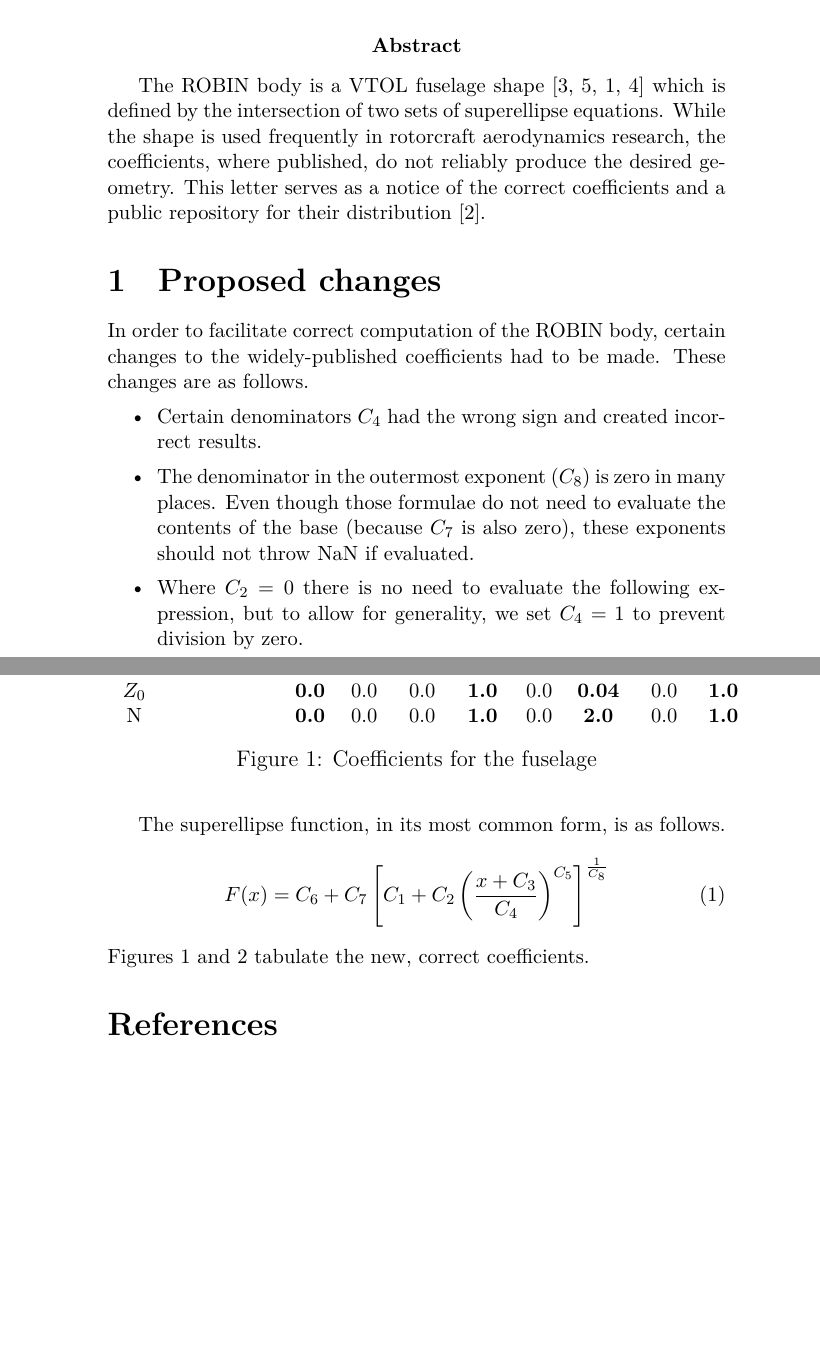
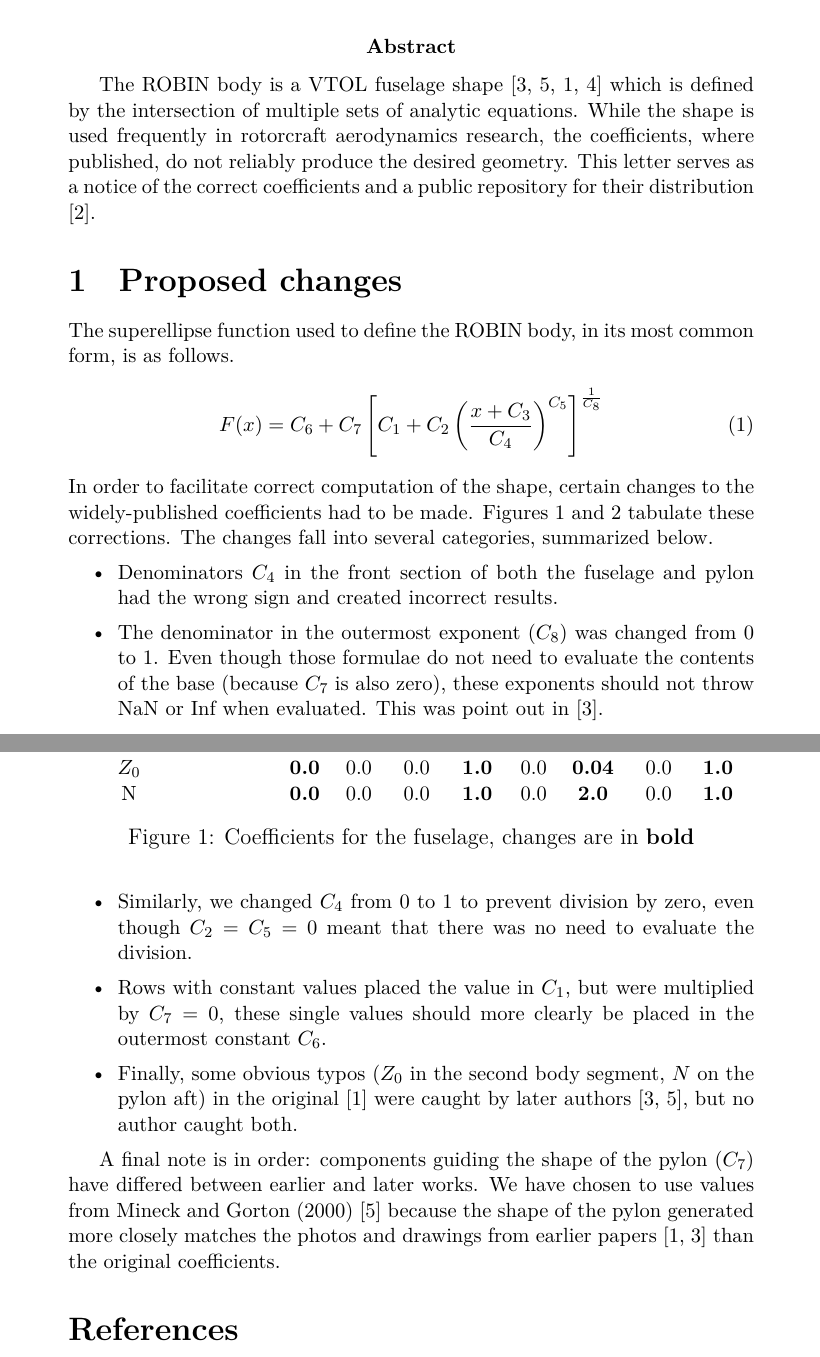
Before and after one commit to Applied-Scientific-Research/robin-surface-mesh, a LaTeX document (doc/robin.tex): two parts of pages 1 and 2 of 3, joined at a grey line, cut so that both start at the same text, the shorter picture padded with empty space. Compiled offline with XeLaTeX.

Commit message:
Wider margins makes for shorter-looking paper

```diff
--- a/doc/robin.tex
+++ b/doc/robin.tex
@@ -4,6 +4,15 @@
 \usepackage{array}
 \usepackage{natbib}
 \usepackage{latexsym}
+%\usepackage{fancyvrb}
+%\usepackage{dcolumn}
+% more text vertically
+\addtolength{\textheight}{0.5in}
+\addtolength{\topmargin}{-0.5in}
+% more text horizontally
+\setlength{\oddsidemargin}{0.25in}
+\setlength{\evensidemargin}{0.25in}
+\addtolength{\textwidth}{0.5in}
 % more closely-positioned figures
 \renewcommand{\topfraction}{0.75}
 \renewcommand{\bottomfraction}{0.5}
@@ -26,7 +35,7 @@
 
 \abstract{
 The ROBIN body is a VTOL fuselage shape \cite{nasa87762,mineckgorton,nasa80051,nasa1999}
-which is defined by the intersection of two sets of superellipse equations.
+which is defined by the intersection of multiple sets of analytic equations.
 While the shape is used frequently in rotorcraft aerodynamics research, the coefficients,
 where published, do not reliably produce the desired geometry.
 This letter serves as a notice of the correct coefficients and a public repository
@@ -35,23 +44,34 @@ for their distribution \cite{robinsurfmesh}.
 
 % --------------------------------------------------------------------------
 \section{Proposed changes}
-In order to facilitate correct computation of the ROBIN body, certain changes to the
-widely-published coefficients had to be made. These changes are as follows.
-\begin{itemize}
-\item Certain denominators $C_{4}$ had the wrong sign and created incorrect results.
-\item The denominator in the outermost exponent ($C_{8}$) is zero in many places. Even though
-those formulae do not need to evaluate the contents of the base (because $C_{7}$ is also zero),
-these exponents should not throw NaN if evaluated.
-\item Where $C_{2}=0$ there is no need to evaluate the following expression, but to allow
-for generality, we set $C_{4}=1$ to prevent division by zero.
-\end{itemize}
-
-
-The superellipse function, in its most common form, is as follows.
+The superellipse function used to define the ROBIN body, in its most common form, is as follows.
 \begin{equation}
   F(x) = C_{6}+C_{7}\left[C_{1}+C_{2}\left(\frac{x+C_{3}}{C_{4}}\right)^{C_{5}}\right]^{\frac{1}{C_{8}}}
 \end{equation}
-Figures 1 and 2 tabulate the new, correct coefficients.
+In order to facilitate correct computation of the shape, certain changes to the
+widely-published coefficients had to be made.
+Figures 1 and 2 tabulate these corrections.
+The changes fall into several categories, summarized below.
+\begin{itemize}
+\item Denominators $C_{4}$ in the front section of both the fuselage and pylon had the wrong sign
+and created incorrect results.
+\item The denominator in the outermost exponent ($C_{8}$) was changed from 0 to 1. Even though
+those formulae do not need to evaluate the contents of the base (because $C_{7}$ is also zero),
+these exponents should not throw NaN or Inf when evaluated. This was point out in \cite{nasa87762}.
+\item Similarly, we changed $C_{4}$ from 0 to 1 to prevent division by zero, even though
+$C_{2}=C_{5}=0$ meant that there was no need to evaluate the division.
+\item Rows with constant values placed the value in $C_{1}$, but were multiplied by $C_{7}=0$,
+these single values should more clearly be placed in the outermost constant $C_{6}$.
+\item Finally, some obvious typos ($Z_0$ in the second body segment, $N$ on the pylon aft)
+in the original \cite{nasa80051} were
+caught by later authors \cite{nasa87762,mineckgorton}, but no author caught both.
+\end{itemize}
+
+A final note is in order: components guiding the shape of the pylon ($C_{7}$) have differed
+between earlier and later works. We have chosen to use values from Mineck and Gorton (2000)
+\cite{mineckgorton} because the shape of the pylon generated more closely matches the photos
+and drawings from earlier papers \cite{nasa80051,nasa87762} than the original coefficients.
+
 \begin{figure} \begin{centering}
 \begin{small}
 \begin{tabular}{cccccccccc}
@@ -78,7 +98,7 @@ $Z_{0}$ &                 & \textbf{0.0} & 0.0  &             0.0  & \textbf{1.0
 N           &                 & \textbf{0.0} & 0.0  &             0.0  & \textbf{1.0} &             0.0 & \textbf{2.0}   & 0.0             & \textbf{1.0} \\
 \end{tabular}
 %\vspace{0.1in}
-\caption{Coefficients for the fuselage}
+\caption{Coefficients for the fuselage, changes are in \textbf{bold}}
 \label{fuscoeff}
 \end{small}
 \end{centering}\end{figure}%
@@ -99,7 +119,7 @@ $Z_{0}$ &                     & 1.0             & -1.0 & -0.8 & 1.1
 N           &                     & \textbf{0.0} & 0.0  & 0.0  & \textbf{1.0} & 0.0 & \textbf{5.0}     & 0.0                 & \textbf{1.0} \\
 \end{tabular}
 %\vspace{0.1in}
-\caption{Coefficients for the pylons}
+\caption{Coefficients for the pylons, changes are in \textbf{bold}}
 \label{pycoeff}
 \end{small}
 \end{centering}\end{figure}%
```
